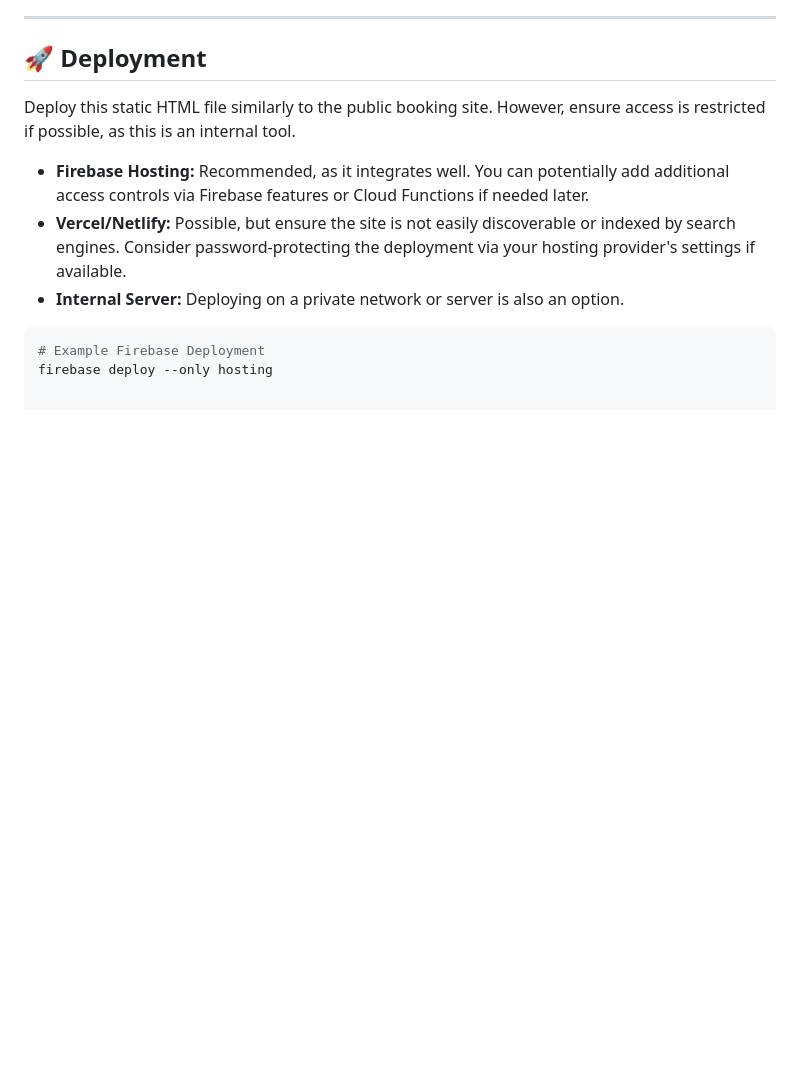
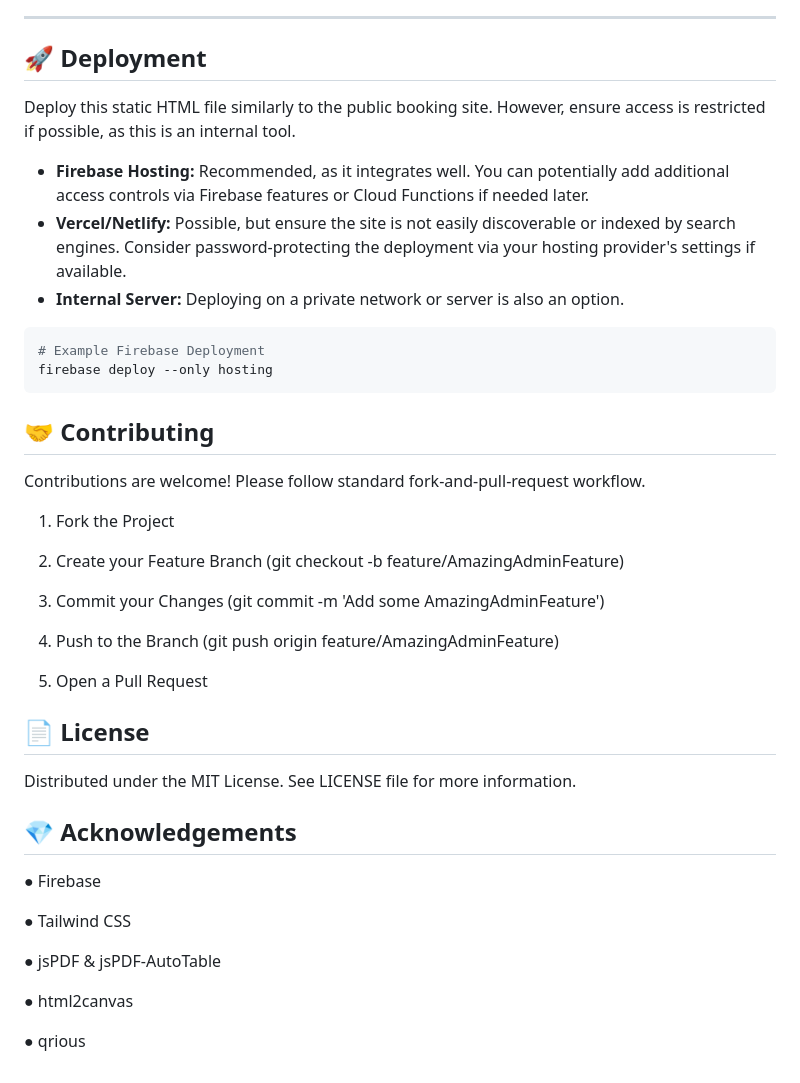
Before and after one commit to suyogsontakke/igniteadmin.github.io, a Markdown page: README.md, the part around the change. Drawn GitHub-style; blank space fills up the shorter version.

````diff
--- a/README.md
+++ b/README.md
@@ -168,3 +168,34 @@ Deploy this static HTML file similarly to the public booking site. However, ensu
 ```bash
 # Example Firebase Deployment
 firebase deploy --only hosting
+```
+
+## 🤝 Contributing
+
+Contributions are welcome! Please follow standard fork-and-pull-request workflow.
+
+1. Fork the Project
+
+2. Create your Feature Branch (git checkout -b feature/AmazingAdminFeature)
+
+3. Commit your Changes (git commit -m 'Add some AmazingAdminFeature')
+
+4. Push to the Branch (git push origin feature/AmazingAdminFeature)
+
+5. Open a Pull Request
+
+## 📄 License
+
+Distributed under the MIT License. See LICENSE file for more information.
+
+## 💎 Acknowledgements
+
+● Firebase
+
+● Tailwind CSS
+
+● jsPDF & jsPDF-AutoTable
+
+● html2canvas
+
+● qrious
````
